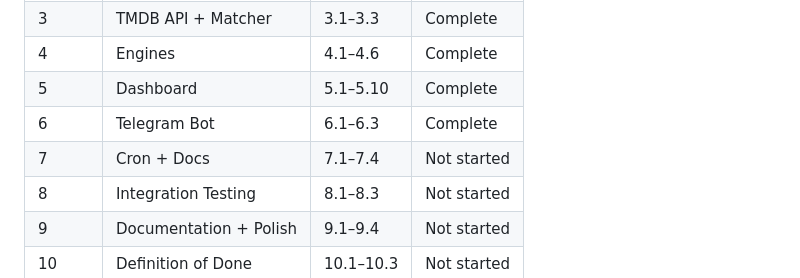
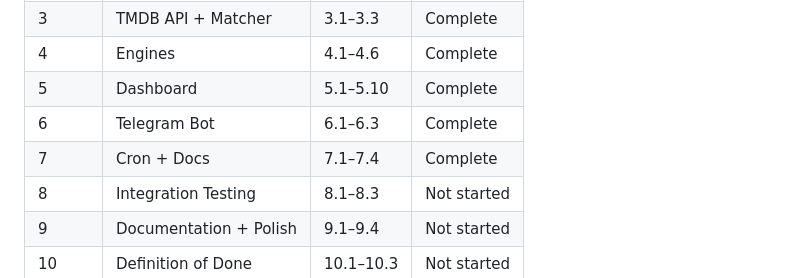
Before and after one commit to MrMoshkovitz/Popcorn-Whatsout, a Markdown page: master-plan.md, the part around one of its changes. Drawn GitHub-style.

```diff
--- a/master-plan.md
+++ b/master-plan.md
@@ -19,7 +19,7 @@
 | 4 | Engines | 4.1–4.6 | Complete |
 | 5 | Dashboard | 5.1–5.10 | Complete |
 | 6 | Telegram Bot | 6.1–6.3 | Complete |
-| 7 | Cron + Docs | 7.1–7.4 | Not started |
+| 7 | Cron + Docs | 7.1–7.4 | Complete |
 | 8 | Integration Testing | 8.1–8.3 | Not started |
 | 9 | Documentation + Polish | 9.1–9.4 | Not started |
 | 10 | Definition of Done | 10.1–10.3 | Not started |
```
Also changed, not shown: other parts of master-plan.md (+1 -1 lines), guides/netflix_export_guide_he.md (added, +40 -0 lines).
